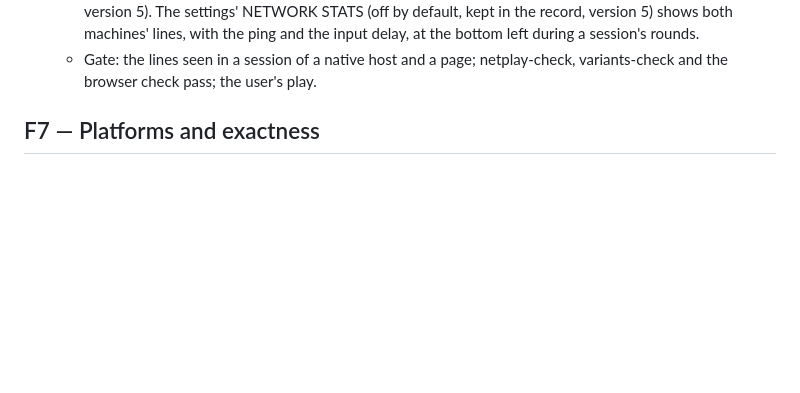
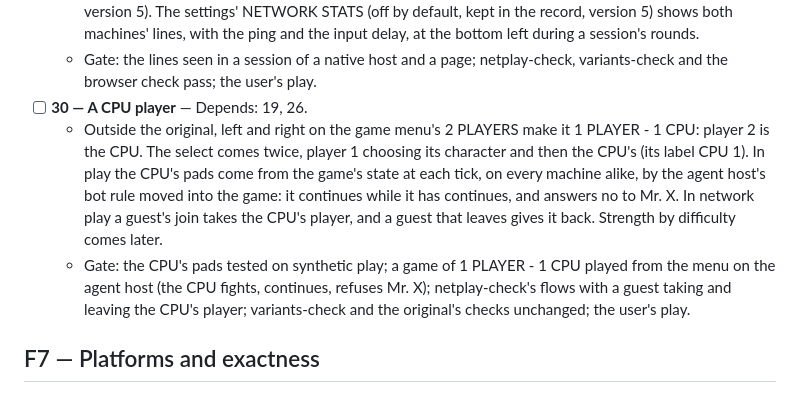
Before and after one commit to jdmichaud/sorz, a Markdown page: PLAN.md, the part around the change. Drawn GitHub-style; blank space fills up the shorter version.

Commit message:
plan: item 30, a CPU player
The user's TODO item 6, steps 1 and 2 of its estimate (2026-10-10): a computer player as
player 2 in the extended game, network play included. The user's choices: left and right on
2 PLAYERS make it 1 PLAYER - 1 CPU; player 1 chooses the CPU's character in a second select
headed CPU 1; the CPU continues while it has continues and says no to Mr. X; a guest replaces
the CPU, which takes its player back when the guest leaves. The CPU's pads are computed in the
game's tick from its state, so every machine of a session computes the same ones and nothing new
crosses the network. Strength by difficulty (step 3) and players 3 and 4 are left out.

Co-Authored-By: Claude Opus 5.5 <noreply@anthropic.com>

```diff
--- a/PLAN.md
+++ b/PLAN.md
@@ -217,6 +217,17 @@
     delay, at the bottom left during a session's rounds.
   - Gate: the lines seen in a session of a native host and a page; netplay-check, variants-check
     and the browser check pass; the user's play.
+- [ ] **30 — A CPU player** — Depends: 19, 26.
+  - Outside the original, left and right on the game menu's 2 PLAYERS make it 1 PLAYER - 1 CPU:
+    player 2 is the CPU. The select comes twice, player 1 choosing its character and then the
+    CPU's (its label CPU 1). In play the CPU's pads come from the game's state at each tick, on
+    every machine alike, by the agent host's bot rule moved into the game: it continues while it
+    has continues, and answers no to Mr. X. In network play a guest's join takes the CPU's
+    player, and a guest that leaves gives it back. Strength by difficulty comes later.
+  - Gate: the CPU's pads tested on synthetic play; a game of 1 PLAYER - 1 CPU played from the
+    menu on the agent host (the CPU fights, continues, refuses Mr. X); netplay-check's flows with
+    a guest taking and leaving the CPU's player; variants-check and the original's checks
+    unchanged; the user's play.
 
 ## F7 — Platforms and exactness
 
```
